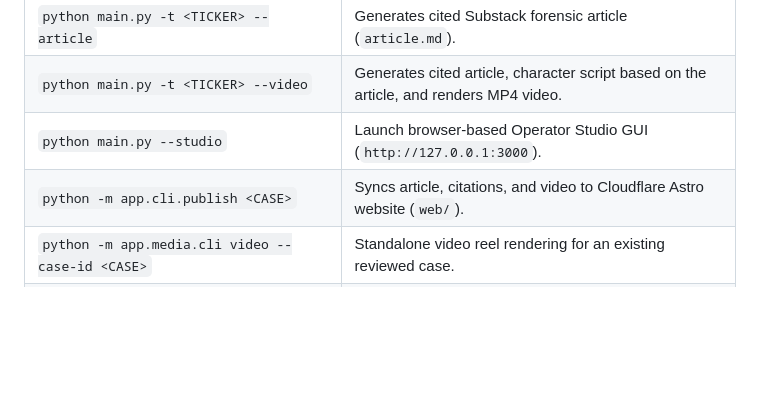
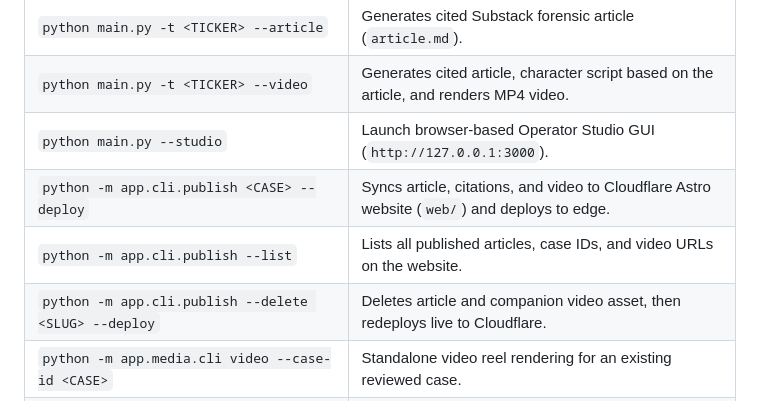
Before and after one commit to Unheat/memeTrading, a Markdown page: README.md, the part around the change. Drawn GitHub-style; blank space fills up the shorter version.

Commit message:
docs(cli): document publishing flags, edge video compression, list/delete commands, and media specs

```diff
--- a/README.md
+++ b/README.md
@@ -235,7 +235,9 @@ python main.py --ticker TSLA --query "Robotaxi regulatory path and auto gross ma
 | `python main.py -t <TICKER> --article` | Generates cited Substack forensic article (`article.md`). |
 | `python main.py -t <TICKER> --video` | Generates cited article, character script based on the article, and renders MP4 video. |
 | `python main.py --studio` | Launch browser-based Operator Studio GUI (`http://127.0.0.1:3000`). |
-| `python -m app.cli.publish <CASE>` | Syncs article, citations, and video to Cloudflare Astro website (`web/`). |
+| `python -m app.cli.publish <CASE> --deploy` | Syncs article, citations, and video to Cloudflare Astro website (`web/`) and deploys to edge. |
+| `python -m app.cli.publish --list` | Lists all published articles, case IDs, and video URLs on the website. |
+| `python -m app.cli.publish --delete <SLUG> --deploy` | Deletes article and companion video asset, then redeploys live to Cloudflare. |
 | `python -m app.media.cli video --case-id <CASE>` | Standalone video reel rendering for an existing reviewed case. |
 | `python scripts/run_backtest.py` | Historical backtest sweep evaluating verdicts against `SPY` alpha. |
 | `node app/valuation/calculator.mjs` | Standalone deterministic Reverse DCF & scenario calculator. |
```
Also changed, not shown: doc/cli.md (+86 -11 lines), 1 other file.
